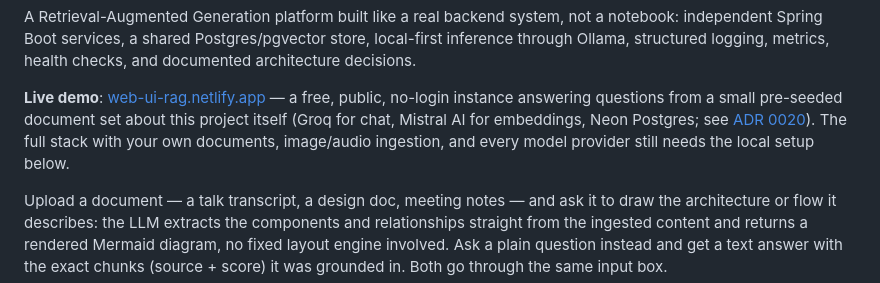
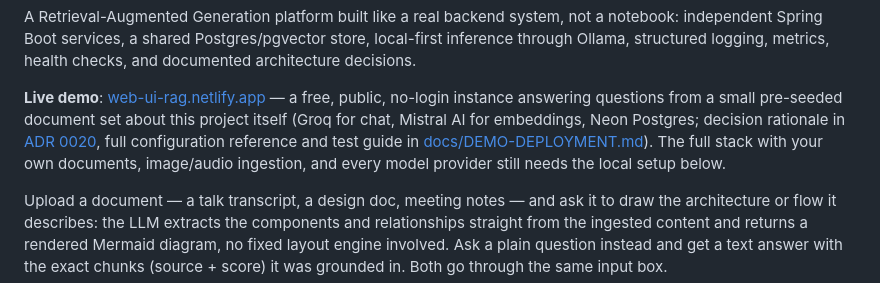
Before and after one commit to eniglio-ctrl/enterprise-rag-platform, a Markdown page: README.md, the part around the change. Rendered like a GitHub page.

```diff
--- a/README.md
+++ b/README.md
@@ -13,9 +13,11 @@ architecture decisions.
 **Live demo**: [web-ui-rag.netlify.app](https://web-ui-rag.netlify.app) — a free,
 public, no-login instance answering questions from a small pre-seeded document set
 about this project itself (Groq for chat, Mistral AI for embeddings, Neon Postgres;
-see [ADR 0020](docs/adr/0020-public-demo-deployment.md)). The full stack with your
-own documents, image/audio ingestion, and every model provider still needs the
-local setup below.
+decision rationale in [ADR 0020](docs/adr/0020-public-demo-deployment.md), full
+configuration reference and test guide in
+[docs/DEMO-DEPLOYMENT.md](docs/DEMO-DEPLOYMENT.md)). The full stack with your own
+documents, image/audio ingestion, and every model provider still needs the local
+setup below.
 
 Upload a document — a talk transcript, a design doc, meeting notes — and ask it to draw
 the architecture or flow it describes: the LLM extracts the components and relationships
```
Also changed, not shown: docs/DEMO-DEPLOYMENT.md (added, +222 -0 lines).
